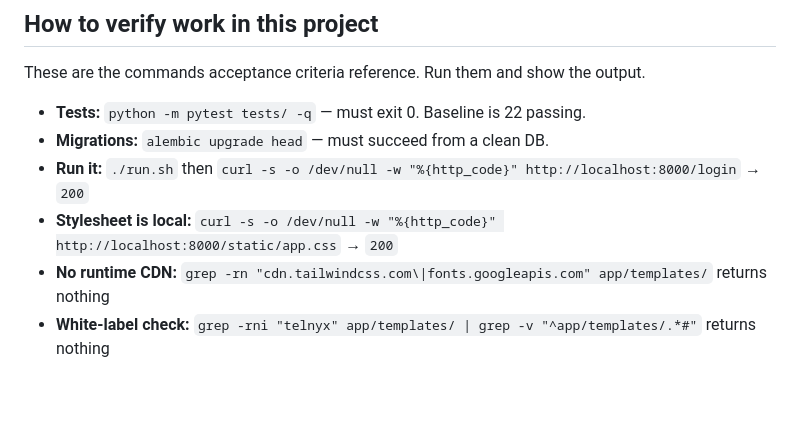
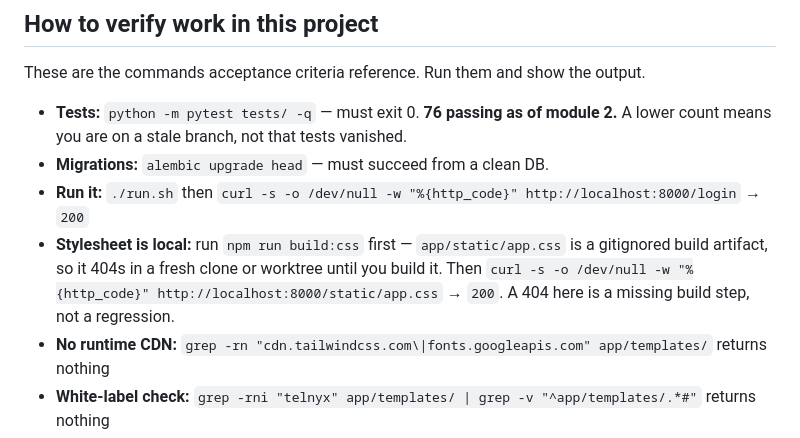
Before and after one commit to JXalent1/sms-marketing-platform, a Markdown page: CLAUDE.md, the part around the change. Drawn GitHub-style; blank space fills up the shorter version.

Commit message:
Session 3a spec; correct CLAUDE.md verify list; module statuses

```diff
--- a/CLAUDE.md
+++ b/CLAUDE.md
@@ -43,10 +43,14 @@ sms-marketing-platform/
 
 These are the commands acceptance criteria reference. Run them and show the output.
 
-- **Tests:** `python -m pytest tests/ -q` — must exit 0. Baseline is 22 passing.
+- **Tests:** `python -m pytest tests/ -q` — must exit 0. **76 passing as of module 2.**
+  A lower count means you are on a stale branch, not that tests vanished.
 - **Migrations:** `alembic upgrade head` — must succeed from a clean DB.
 - **Run it:** `./run.sh` then `curl -s -o /dev/null -w "%{http_code}" http://localhost:8000/login` → `200`
-- **Stylesheet is local:** `curl -s -o /dev/null -w "%{http_code}" http://localhost:8000/static/app.css` → `200`
+- **Stylesheet is local:** run `npm run build:css` first — `app/static/app.css` is a
+  gitignored build artifact, so it 404s in a fresh clone or worktree until you build it.
+  Then `curl -s -o /dev/null -w "%{http_code}" http://localhost:8000/static/app.css` → `200`.
+  A 404 here is a missing build step, not a regression.
 - **No runtime CDN:** `grep -rn "cdn.tailwindcss.com\|fonts.googleapis.com" app/templates/` returns nothing
 - **White-label check:** `grep -rni "telnyx" app/templates/ | grep -v "^app/templates/.*#"` returns nothing
 
```
Also changed, not shown: modules.md (+4 -4 lines), sessions/session-3a.md (added, +139 -0 lines).
